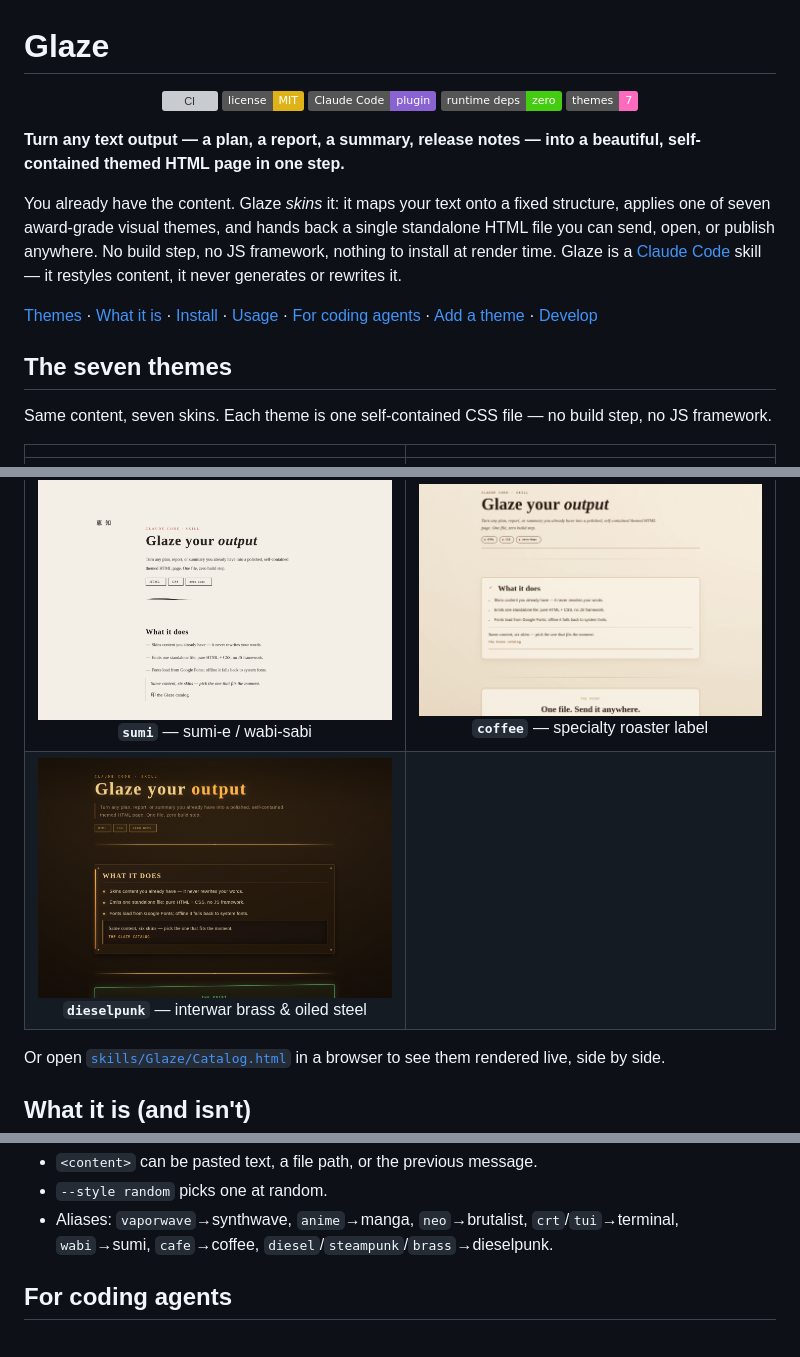
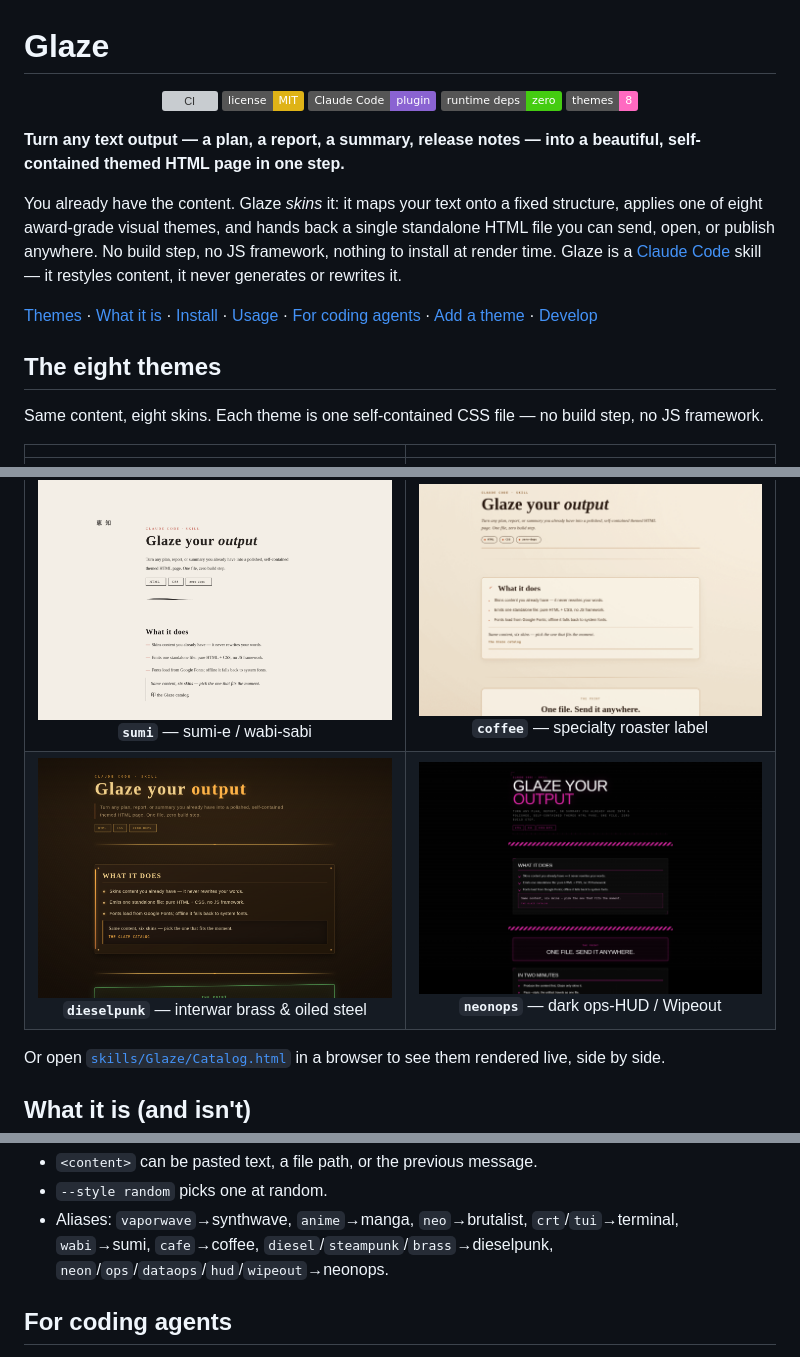
Before and after one commit to edbizarro/glaze, a Markdown page: README.md, 3 parts joined by grey strips. Drawn GitHub-style; pictures changed too: assets/themes/neonops.png (added); badges without logos; grey boxes are pictures that could not be loaded.

```diff
--- a/README.md
+++ b/README.md
@@ -5,14 +5,14 @@
   <a href="LICENSE"><img src="https://img.shields.io/badge/license-MIT-yellow.svg" alt="License: MIT"></a>
   <a href="https://claude.com/claude-code"><img src="https://img.shields.io/badge/Claude%20Code-plugin-8A63D2" alt="Claude Code plugin"></a>
   <img src="https://img.shields.io/badge/runtime%20deps-zero-brightgreen" alt="runtime deps: zero">
-  <img src="https://img.shields.io/badge/themes-7-ff6ac1" alt="themes: 7">
+  <img src="https://img.shields.io/badge/themes-8-ff6ac1" alt="themes: 8">
 </p>
 
 **Turn any text output — a plan, a report, a summary, release notes — into a
 beautiful, self-contained themed HTML page in one step.**
 
 You already have the content. Glaze *skins* it: it maps your text onto a fixed
-structure, applies one of seven award-grade visual themes, and hands back a single
+structure, applies one of eight award-grade visual themes, and hands back a single
 standalone HTML file you can send, open, or publish anywhere. No build step, no JS
 framework, nothing to install at render time. Glaze is a
 [Claude Code](https://claude.com/claude-code) skill — it restyles content, it never
@@ -22,9 +22,9 @@ generates or rewrites it.
 [Install](#install) · [Usage](#usage) · [For coding agents](#for-coding-agents) ·
 [Add a theme](#add-your-own-theme) · [Develop](#development)
 
-## The seven themes
+## The eight themes
 
-Same content, seven skins. Each theme is one self-contained CSS file — no build
+Same content, eight skins. Each theme is one self-contained CSS file — no build
 step, no JS framework.
 
 |  |  |
@@ -32,7 +32,7 @@ step, no JS framework.
 | ![synthwave theme](assets/themes/synthwave.png)<br>**`synthwave`** — neon outrun 80s | ![manga theme](assets/themes/manga.png)<br>**`manga`** — comic / anime page |
 | ![brutalist theme](assets/themes/brutalist.png)<br>**`brutalist`** — hard offset shadows | ![terminal theme](assets/themes/terminal.png)<br>**`terminal`** — CRT / TUI Tokyo Night |
 | ![sumi theme](assets/themes/sumi.png)<br>**`sumi`** — sumi-e / wabi-sabi | ![coffee theme](assets/themes/coffee.png)<br>**`coffee`** — specialty roaster label |
-| ![dieselpunk theme](assets/themes/dieselpunk.png)<br>**`dieselpunk`** — interwar brass & oiled steel | |
+| ![dieselpunk theme](assets/themes/dieselpunk.png)<br>**`dieselpunk`** — interwar brass & oiled steel | ![neonops theme](assets/themes/neonops.png)<br>**`neonops`** — dark ops-HUD / Wipeout |
 
 Or open [`skills/Glaze/Catalog.html`](skills/Glaze/Catalog.html) in a browser to
 see them rendered live, side by side.
@@ -91,7 +92,8 @@ glaze <content-or-reference> --style <synthwave|manga|brutalist|terminal|sumi|co
 - `<content>` can be pasted text, a file path, or the previous message.
 - `--style random` picks one at random.
 - Aliases: `vaporwave`→synthwave, `anime`→manga, `neo`→brutalist, `crt`/`tui`→terminal,
-  `wabi`→sumi, `cafe`→coffee, `diesel`/`steampunk`/`brass`→dieselpunk.
+  `wabi`→sumi, `cafe`→coffee, `diesel`/`steampunk`/`brass`→dieselpunk,
+  `neon`/`ops`/`dataops`/`hud`/`wipeout`→neonops.
 
 ## For coding agents
 
```
Also changed, not shown: other parts of README.md (+4 -3 lines), skills/Glaze/SKILL.md (+12 -9 lines), 6 other files.
